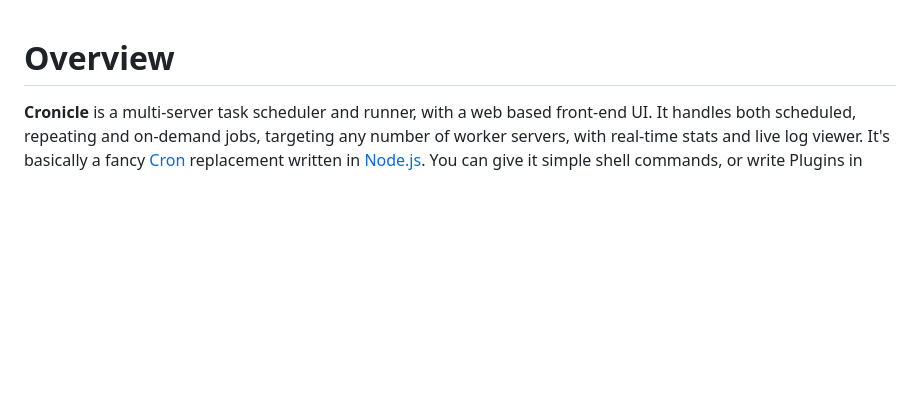
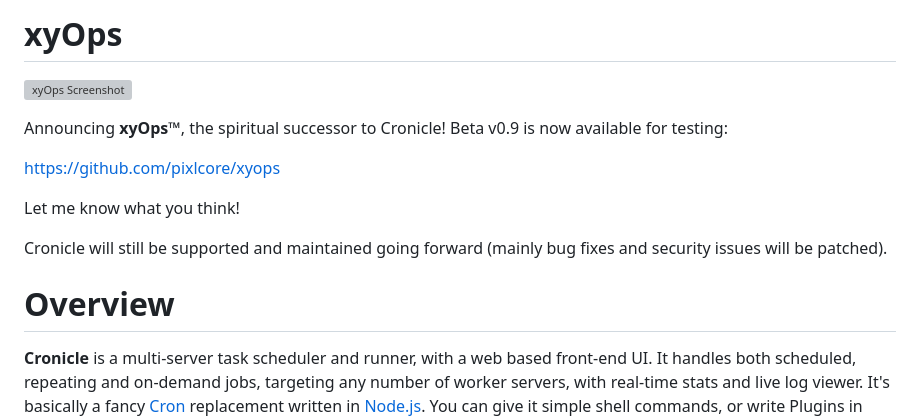
Before and after one commit to jhuckaby/Cronicle, a Markdown page: README.md, the part around the change. GitHub-like rendering; blank space fills up the shorter version; grey boxes are pictures that could not be loaded.

Commit message:
Add xyOps plug in README

```diff
--- a/README.md
+++ b/README.md
@@ -1,3 +1,15 @@
+# xyOps
+
+![xyOps Screenshot](https://pixlcore.com/images/blog/xyops/workflow-edit.webp)
+
+Announcing **xyOps™**, the spiritual successor to Cronicle!  Beta v0.9 is now available for testing:
+
+https://github.com/pixlcore/xyops
+
+Let me know what you think!
+
+Cronicle will still be supported and maintained going forward (mainly bug fixes and security issues will be patched).
+
 # Overview
 
 **Cronicle** is a multi-server task scheduler and runner, with a web based front-end UI.  It handles both scheduled, repeating and on-demand jobs, targeting any number of worker servers, with real-time stats and live log viewer.  It's basically a fancy [Cron](https://en.wikipedia.org/wiki/Cron) replacement written in [Node.js](https://nodejs.org/).  You can give it simple shell commands, or write Plugins in virtually any language.
```
